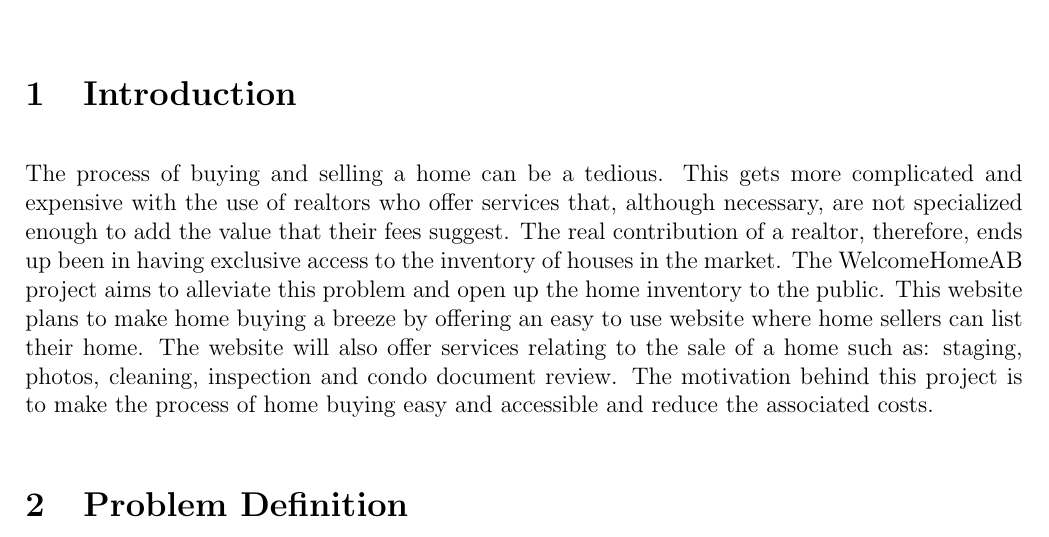
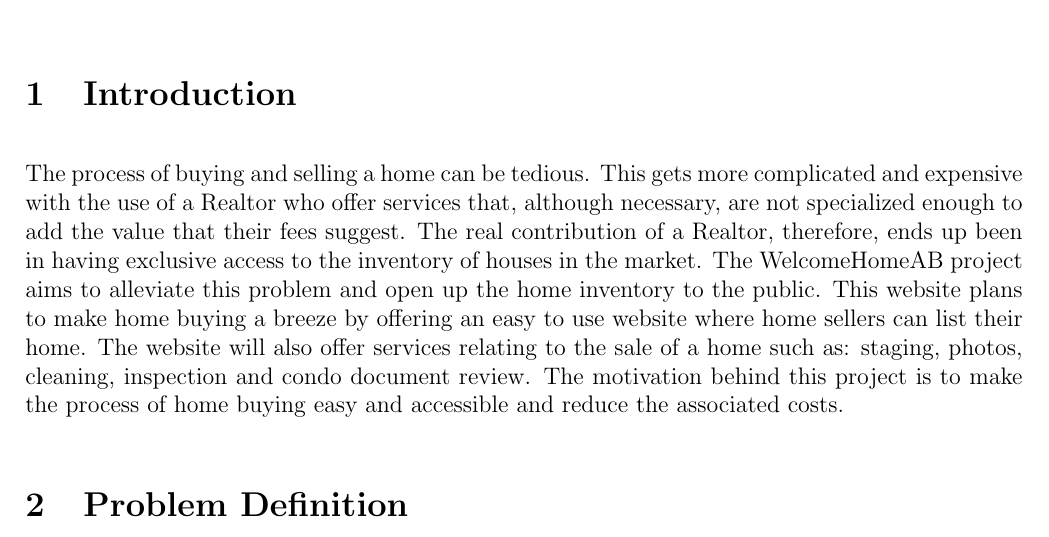
Before and after one commit to savithcj/HouseListingAB, a LaTeX document (Proposal.tex): part of page 1 of 4, cut so that both start at the same text. Compiled offline with pdfLaTeX.

Commit message:
Minor changes in the introduction

```diff
--- a/Proposal.tex
+++ b/Proposal.tex
@@ -23,7 +22,7 @@
 
 \section{Introduction}
 
-The process of buying and selling a home can be a tedious. This gets more complicated and expensive with the use of realtors who offer services that, although necessary, are not specialized enough to add the value that their fees suggest. The real contribution of a realtor, therefore, ends up been in having exclusive access to the inventory of houses in the market.
+The process of buying and selling a home can be tedious. This gets more complicated and expensive with the use of a Realtor who offer services that, although necessary, are not specialized enough to add the value that their fees suggest. The real contribution of a Realtor, therefore, ends up been in having exclusive access to the inventory of houses in the market.
 The WelcomeHomeAB project aims to alleviate this problem and open up the home inventory to the public. This website plans to make home buying a breeze by offering an easy to use website where home sellers can list their home. The website will also offer services relating to the sale of a home such as: staging, photos, cleaning, inspection and condo document review.
 The motivation behind this project is to make the process of home buying easy and accessible and reduce the associated costs.
 
```
Also changed, not shown: Proposal.tex (1 more changed lines).
